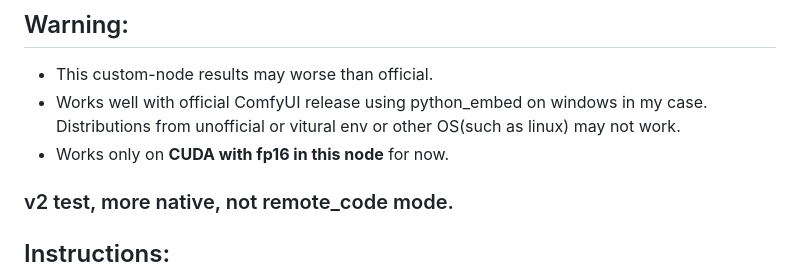
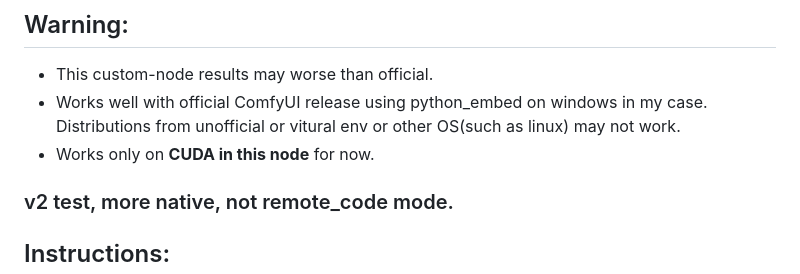
Before and after one commit to zmwv823/ComfyUI-UL, a Markdown page: AnyText/README.md, the part around the change. Rendered like a GitHub page.

Commit message:
Update README
Former-commit-id: fda7911059eeabe7b54929b0a964ca4a99b228ee

```diff
--- a/AnyText/README.md
+++ b/AnyText/README.md
@@ -5,7 +5,7 @@
 ## Warning:
 - This custom-node results may worse than official.
 - Works well with official ComfyUI release using python_embed on windows in my case. Distributions from unofficial or vitural env or other OS(such as linux) may not work.
-- Works only on **CUDA with fp16 in this node** for now.
+- Works only on **CUDA in this node** for now.
 
 ### v2 test, more native, not remote_code mode.
 
```
Also changed, not shown: AnyText/assets/README-Zh-CN.md (+1 -1 lines).
